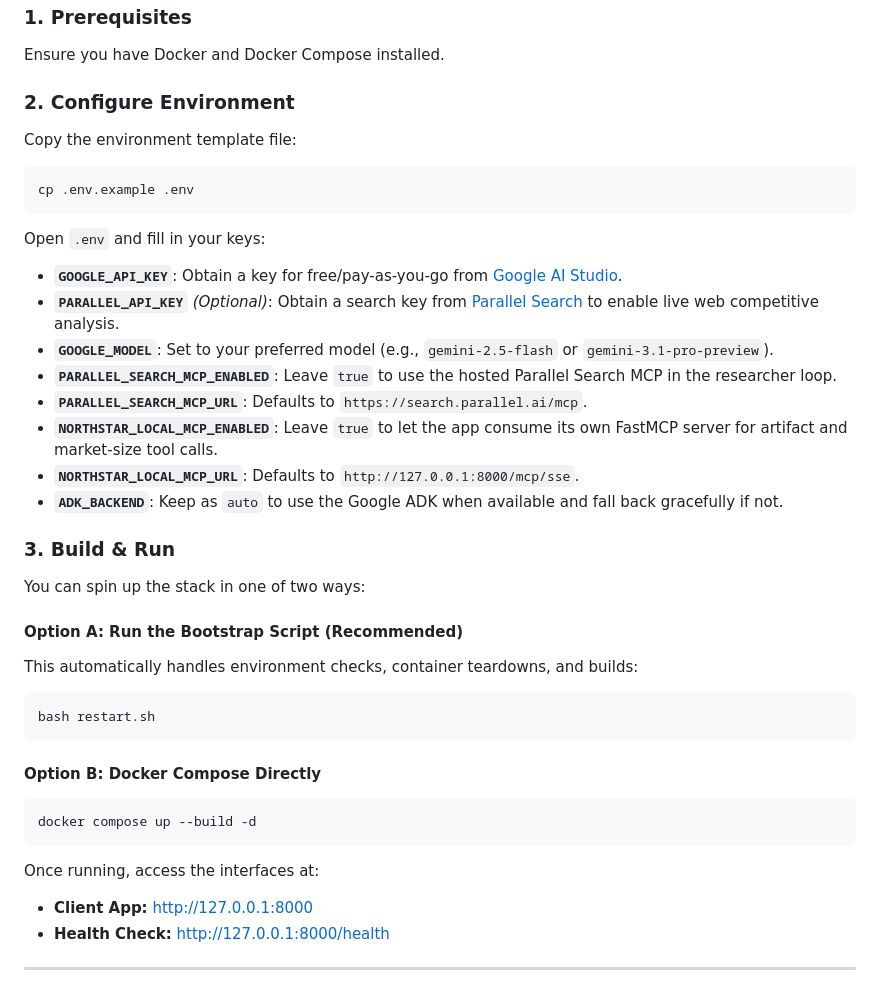
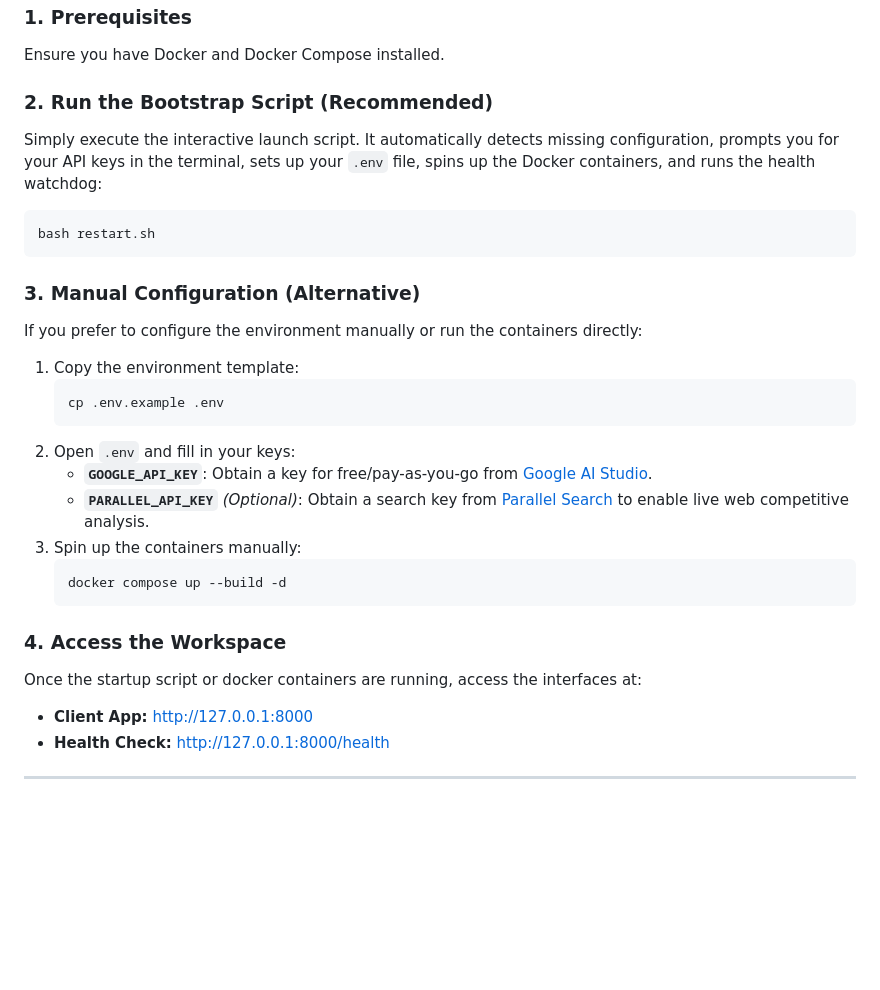
Before and after one commit to aayushus/Kaggle-5-DayAI-Agents_Capstone-project, a Markdown page: README.md, the part around the change. GitHub-like rendering; blank space fills up the shorter version.

Commit message:
docs: streamline Quick Start guide to focus on restart.sh bootstrap

````diff
--- a/README.md
+++ b/README.md
@@ -185,38 +185,29 @@ Northstar implements **5 out of the 6** key concepts from the Kaggle 5-Day Inten
 ### 1. Prerequisites
 Ensure you have Docker and Docker Compose installed.
 
-### 2. Configure Environment
-Copy the environment template file:
-```bash
-cp .env.example .env
-```
-
-Open `.env` and fill in your keys:
-- **`GOOGLE_API_KEY`**: Obtain a key for free/pay-as-you-go from [Google AI Studio](https://aistudio.google.com/).
-- **`PARALLEL_API_KEY`** *(Optional)*: Obtain a search key from [Parallel Search](https://parallel.so/) to enable live web competitive analysis.
-- **`GOOGLE_MODEL`**: Set to your preferred model (e.g., `gemini-2.5-flash` or `gemini-3.1-pro-preview`).
-- **`PARALLEL_SEARCH_MCP_ENABLED`**: Leave `true` to use the hosted Parallel Search MCP in the researcher loop.
-- **`PARALLEL_SEARCH_MCP_URL`**: Defaults to `https://search.parallel.ai/mcp`.
-- **`NORTHSTAR_LOCAL_MCP_ENABLED`**: Leave `true` to let the app consume its own FastMCP server for artifact and market-size tool calls.
-- **`NORTHSTAR_LOCAL_MCP_URL`**: Defaults to `http://127.0.0.1:8000/mcp/sse`.
-- **`ADK_BACKEND`**: Keep as `auto` to use the Google ADK when available and fall back gracefully if not.
-
-
-### 3. Build & Run
-You can spin up the stack in one of two ways:
-
-#### Option A: Run the Bootstrap Script (Recommended)
-This automatically handles environment checks, container teardowns, and builds:
+### 2. Run the Bootstrap Script (Recommended)
+Simply execute the interactive launch script. It automatically detects missing configuration, prompts you for your API keys in the terminal, sets up your `.env` file, spins up the Docker containers, and runs the health watchdog:
 ```bash
 bash restart.sh
 ```
 
-#### Option B: Docker Compose Directly
-```bash
-docker compose up --build -d
-```
+### 3. Manual Configuration (Alternative)
+If you prefer to configure the environment manually or run the containers directly:
 
-Once running, access the interfaces at:
+1. Copy the environment template:
+   ```bash
+   cp .env.example .env
+   ```
+2. Open `.env` and fill in your keys:
+   - **`GOOGLE_API_KEY`**: Obtain a key for free/pay-as-you-go from [Google AI Studio](https://aistudio.google.com/).
+   - **`PARALLEL_API_KEY`** *(Optional)*: Obtain a search key from [Parallel Search](https://parallel.so/) to enable live web competitive analysis.
+3. Spin up the containers manually:
+   ```bash
+   docker compose up --build -d
+   ```
+
+### 4. Access the Workspace
+Once the startup script or docker containers are running, access the interfaces at:
 * **Client App:** [http://127.0.0.1:8000](http://127.0.0.1:8000)
 * **Health Check:** [http://127.0.0.1:8000/health](http://127.0.0.1:8000/health)
 
````
